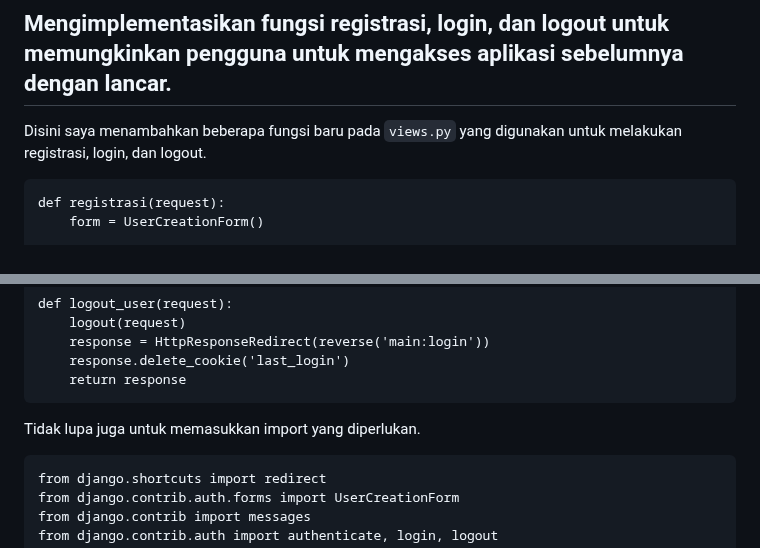
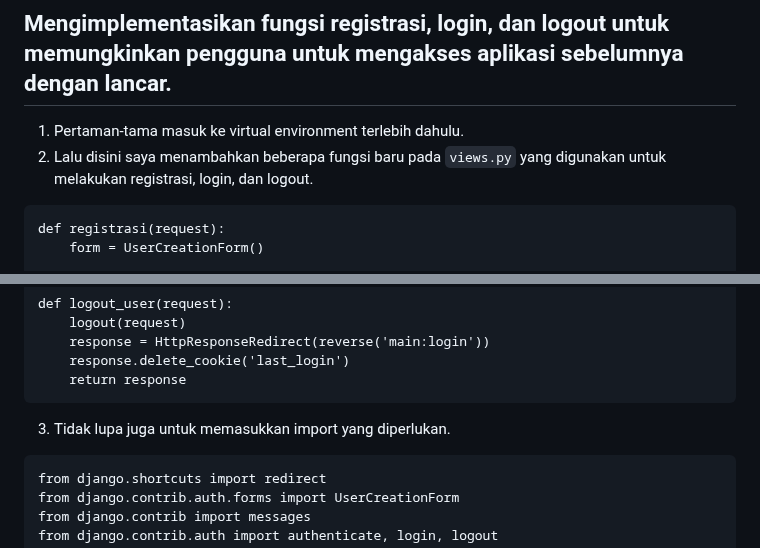
Before and after one commit to Merrick2q/cubersparadise, a Markdown page: README.md, 2 parts joined by grey strips. GitHub-like rendering.

````diff
--- a/README.md
+++ b/README.md
@@ -539,7 +539,8 @@ Penggunaan cookies jika dilakukan dengan benar relatif aman. Namun, terdapat beb
 
 ## Jelaskan bagaimana cara kamu mengimplementasikan checklist di atas secara step-by-step (bukan hanya sekadar mengikuti tutorial).
 ## Mengimplementasikan fungsi registrasi, login, dan logout untuk memungkinkan pengguna untuk mengakses aplikasi sebelumnya dengan lancar.
-Disini saya menambahkan beberapa fungsi baru pada `views.py` yang digunakan untuk melakukan registrasi, login, dan logout.
+1. Pertaman-tama masuk ke virtual environment terlebih dahulu.
+2. Lalu disini saya menambahkan beberapa fungsi baru pada `views.py` yang digunakan untuk melakukan registrasi, login, dan logout.
 ```
 def registrasi(request):
     form = UserCreationForm()
@@ -574,7 +575,7 @@ def logout_user(request):
     response.delete_cookie('last_login')
     return response
 ```
-Tidak lupa juga untuk memasukkan import yang diperlukan.
+3. Tidak lupa juga untuk memasukkan import yang diperlukan.
 ```
 from django.shortcuts import redirect
 from django.contrib.auth.forms import UserCreationForm
````
Also changed, not shown: other parts of README.md (+113 -0 lines).
